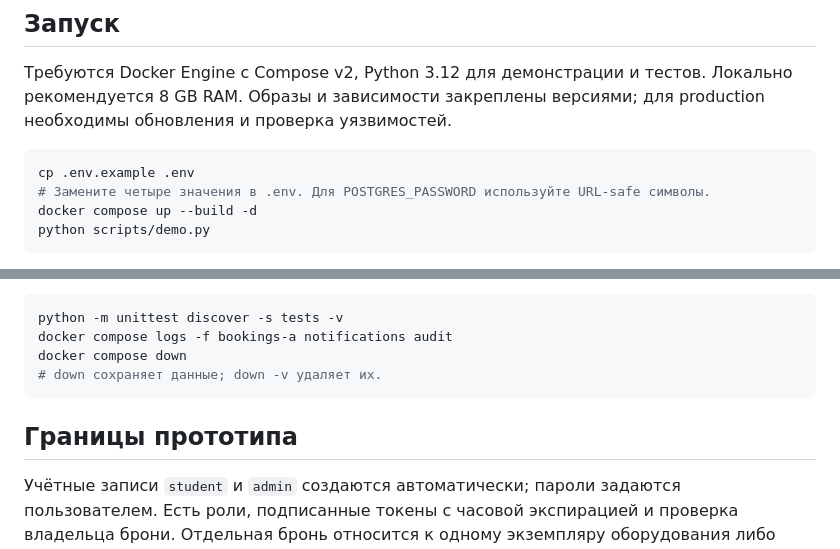
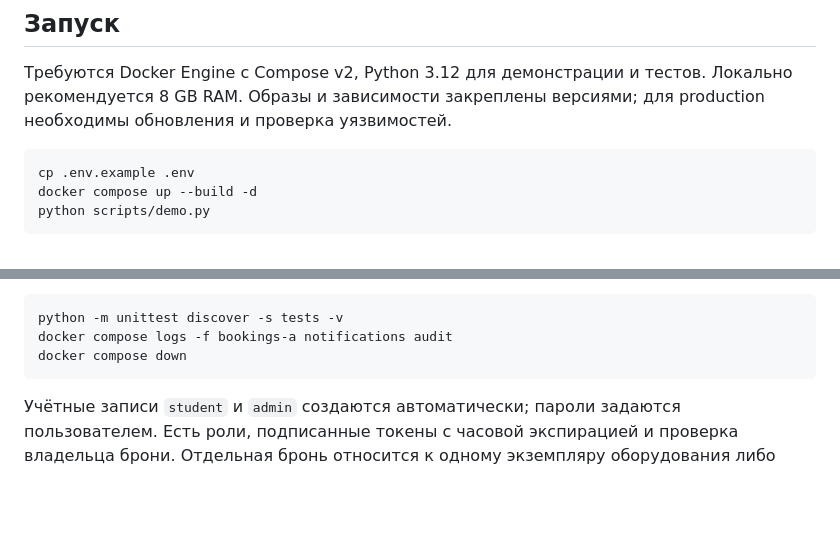
Before and after one commit to MikaTwentyTwo/Software-Engineering-task-1, a Markdown page: README.md, 2 parts joined by grey strips. Rendered like a GitHub page; blank space fills up the shorter version.

````diff
--- a/README.md
+++ b/README.md
@@ -21,7 +21,6 @@
 
 ```bash
 cp .env.example .env
-# Замените четыре значения в .env. Для POSTGRES_PASSWORD используйте URL-safe символы.
 docker compose up --build -d
 python scripts/demo.py
 ```
@@ -34,10 +33,8 @@ Swagger: `/api/users/docs`, `/api/rooms/docs`, `/api/equipment/docs`, `/api/book
 python -m unittest discover -s tests -v
 docker compose logs -f bookings-a notifications audit
 docker compose down
-# down сохраняет данные; down -v удаляет их.
 ```
 
-## Границы прототипа
 
 Учётные записи `student` и `admin` создаются автоматически; пароли задаются пользователем. Есть роли, подписанные токены с часовой экспирацией и проверка владельца брони. Отдельная бронь относится к одному экземпляру оборудования либо одной аудитории. Совместная атомарная бронь нескольких ресурсов, регистрация пользователей, изменение ресурсов, расписание занятий, почта/SMS, напоминания, frontend и интеграция с вузовским SSO — следующий этап. Уведомления сейчас доступны через API как inbox.
 
````
